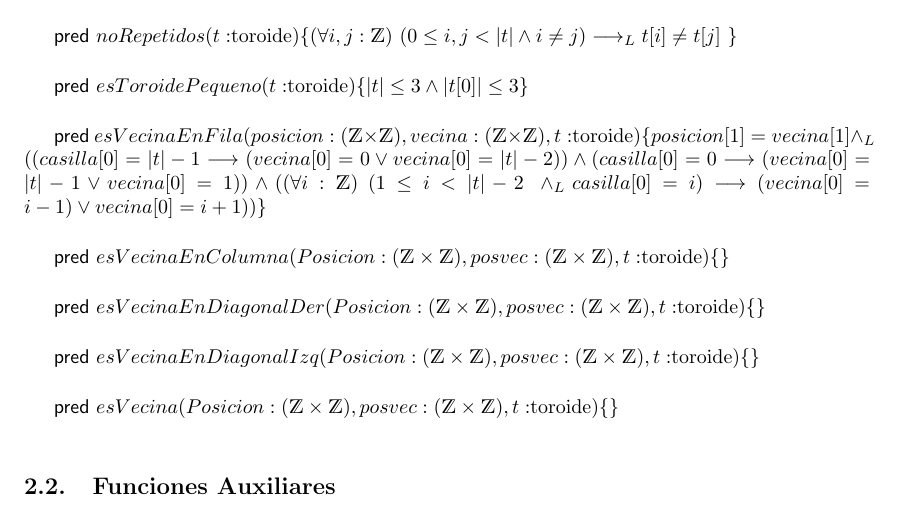
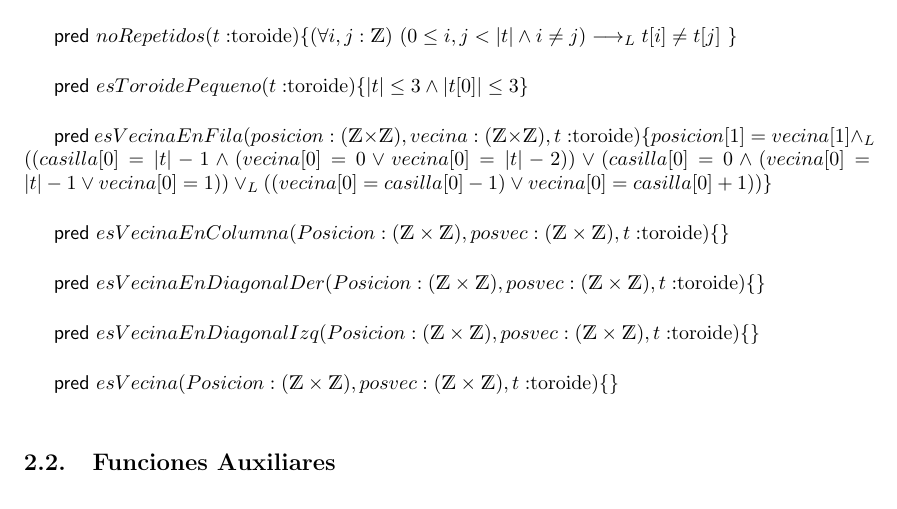
Before and after one commit to eliasgreen18/TPE, a LaTeX document (TPE.tex): part of page 2 of 2, cut so that both start at the same text. Compiled offline with pdfLaTeX.

Commit message:
modifico esVEcinaEnFila por una version que ahora si me convence

```diff
--- a/TPE.tex
+++ b/TPE.tex
@@ -56,7 +56,7 @@
 
         	\auxpred{esToroidePequeno}{t: $toroide$ }{\longitud{t} \leq 3 \land \longitud{t[0]} \leq 3} \\
 
-        	\auxpred{esVecinaEnFila}{posicion : (\ent \times \ent), vecina : (\ent \times \ent), t: $toroide$ }{posicion[1]=vecina[1] \yLuego ((casilla[0]=\longitud{t}-1 \implica (vecina[0]=0 \lor vecina[0]=\longitud{t}-2)) \land (casilla[0]=0 \implica (vecina[0]=\longitud{t}-1 \lor vecina [0]=1)) \land (\paraTodo{i}{(1}{\longitud{t}-2} \yLuego casilla[0]=i) \implica (vecina[0]=i-1) \lor vecina[0]=i+1))} \\
+        	\auxpred{esVecinaEnFila}{posicion : (\ent \times \ent), vecina : (\ent \times \ent), t: $toroide$ }{posicion[1]=vecina[1] \yLuego ((casilla[0]=\longitud{t}-1 \land (vecina[0]=0 \lor vecina[0]=\longitud{t}-2)) \lor (casilla[0]=0 \land (vecina[0]=\longitud{t}-1 \lor vecina [0]=1)) \oLuego ( (vecina[0]=casilla[0]-1) \lor vecina[0]=casilla[0]+1))} \\
 
         	\auxpred{esVecinaEnColumna}{Posicion : (\ent \times \ent), posvec : (\ent \times \ent), t: $toroide$ }{} \\
 
```
